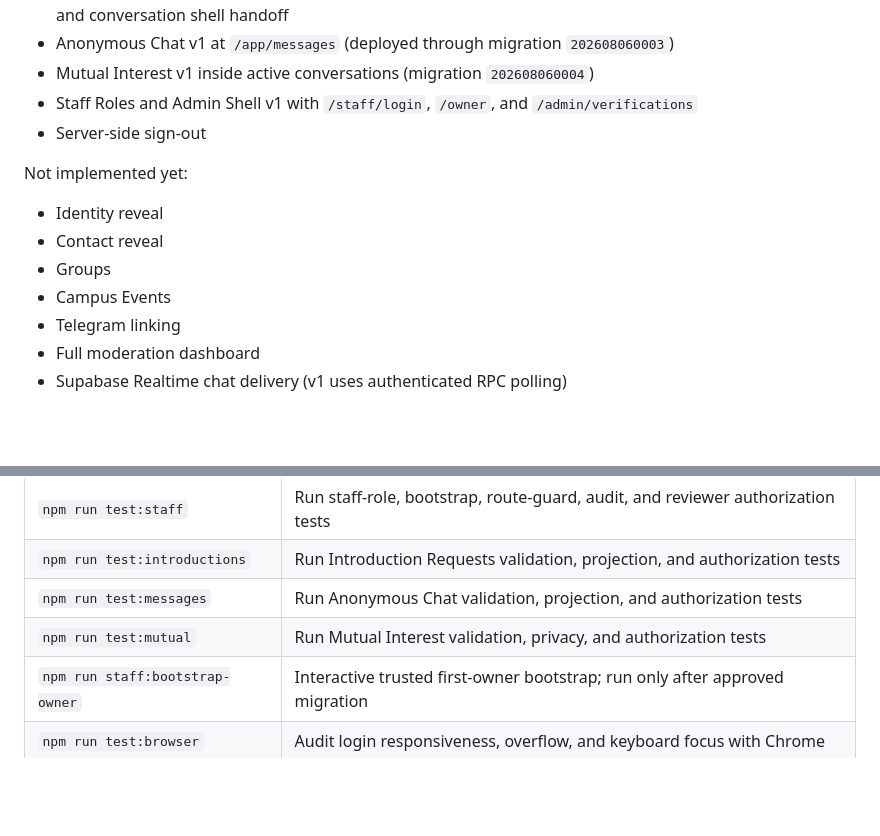
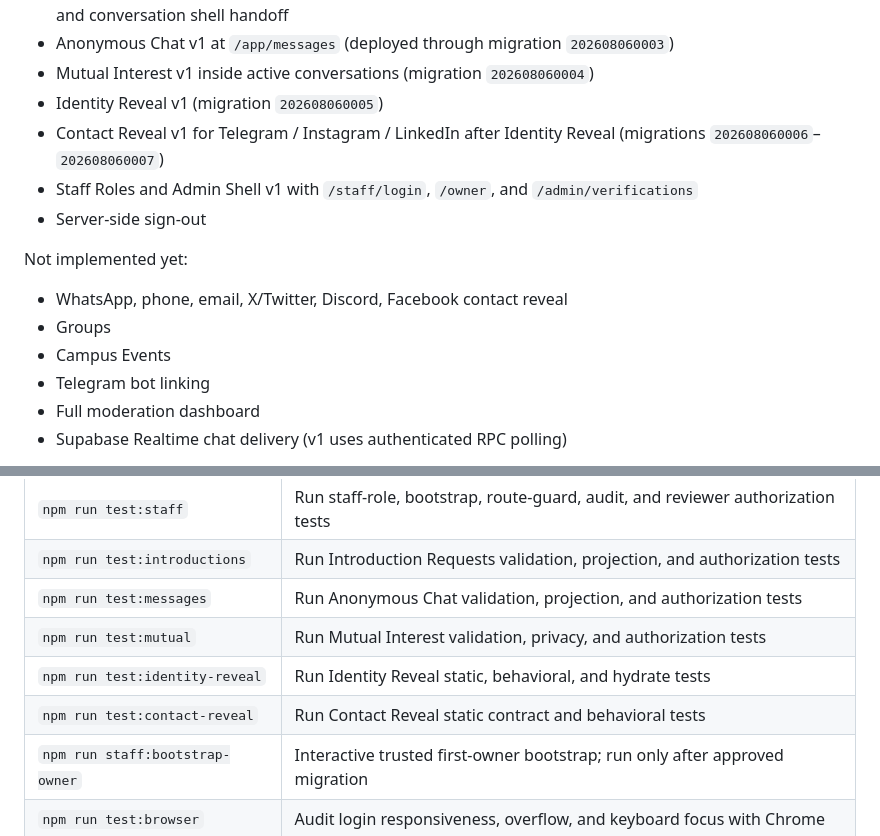
Before and after one commit to jundy779/StudyDate, a Markdown page: README.md, 2 parts joined by grey strips. Rendered like a GitHub page; blank space fills up the shorter version.

Commit message:
docs(contact-reveal): mark migrations 006-007 deployed
Document Contact Reveal as live through Telegram/Instagram/LinkedIn and record the ambiguity fix.

Co-authored-by: Cursor <cursoragent@cursor.com>

```diff
--- a/README.md
+++ b/README.md
@@ -63,16 +63,18 @@ Implemented:
   conversation shell handoff
 - Anonymous Chat v1 at `/app/messages` (deployed through migration `202608060003`)
 - Mutual Interest v1 inside active conversations (migration `202608060004`)
+- Identity Reveal v1 (migration `202608060005`)
+- Contact Reveal v1 for Telegram / Instagram / LinkedIn after Identity Reveal
+  (migrations `202608060006`–`202608060007`)
 - Staff Roles and Admin Shell v1 with `/staff/login`, `/owner`, and `/admin/verifications`
 - Server-side sign-out
 
 Not implemented yet:
 
-- Identity reveal
-- Contact reveal
+- WhatsApp, phone, email, X/Twitter, Discord, Facebook contact reveal
 - Groups
 - Campus Events
-- Telegram linking
+- Telegram bot linking
 - Full moderation dashboard
 - Supabase Realtime chat delivery (v1 uses authenticated RPC polling)
 
@@ -275,6 +277,8 @@ serving large or horizontally scaled production traffic.
 | `npm run test:introductions` | Run Introduction Requests validation, projection, and authorization tests |
 | `npm run test:messages` | Run Anonymous Chat validation, projection, and authorization tests |
 | `npm run test:mutual` | Run Mutual Interest validation, privacy, and authorization tests |
+| `npm run test:identity-reveal` | Run Identity Reveal static, behavioral, and hydrate tests |
+| `npm run test:contact-reveal` | Run Contact Reveal static contract and behavioral tests |
 | `npm run staff:bootstrap-owner` | Interactive trusted first-owner bootstrap; run only after approved migration |
 | `npm run test:browser` | Audit login responsiveness, overflow, and keyboard focus with Chrome |
 | `npm run check` | Run lint, typecheck, and production build |
```
Also changed, not shown: context/ARCHITECTURE.md (+2 -0 lines), context/SCHEMA.md (+2 -0 lines).
